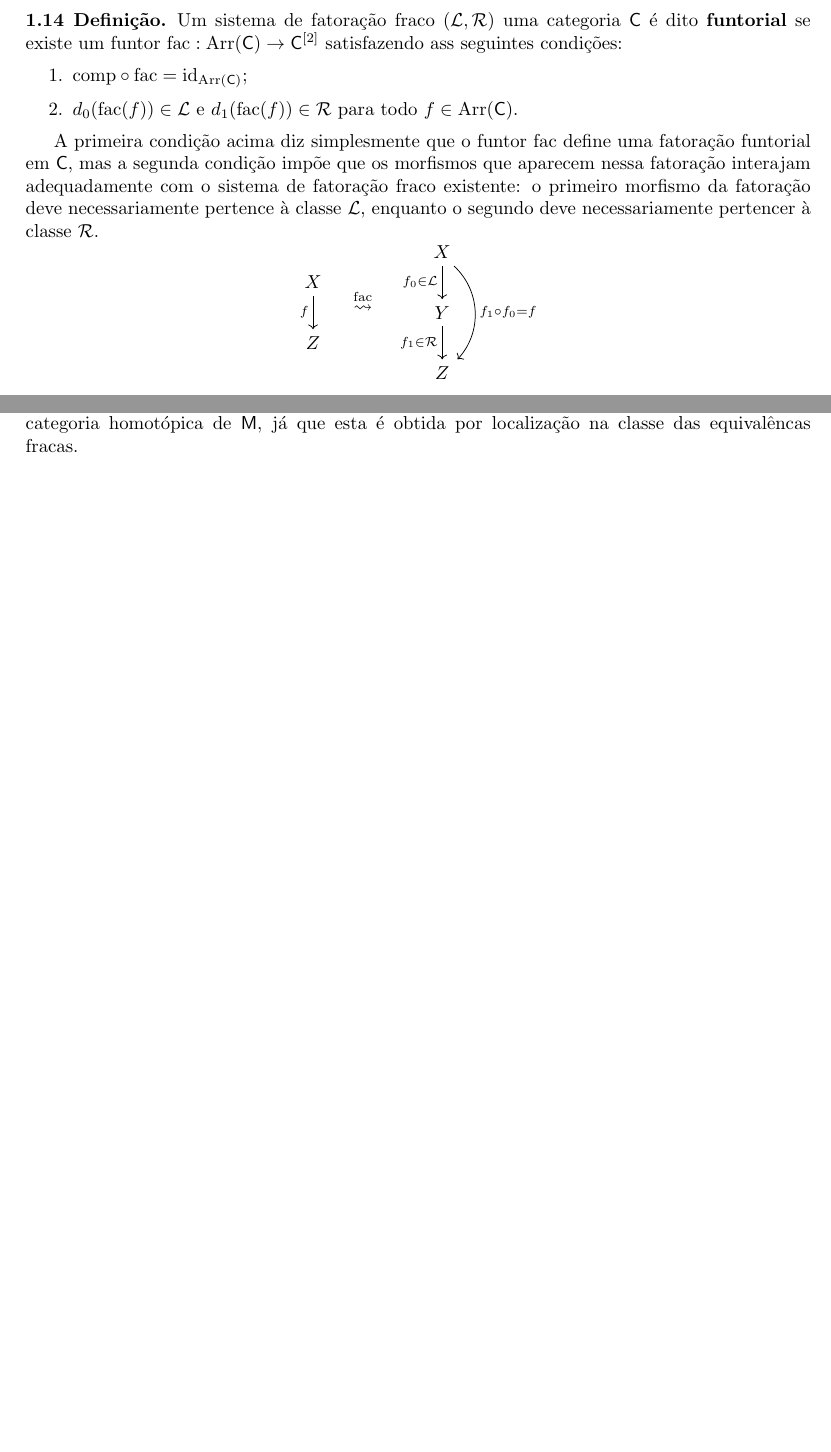
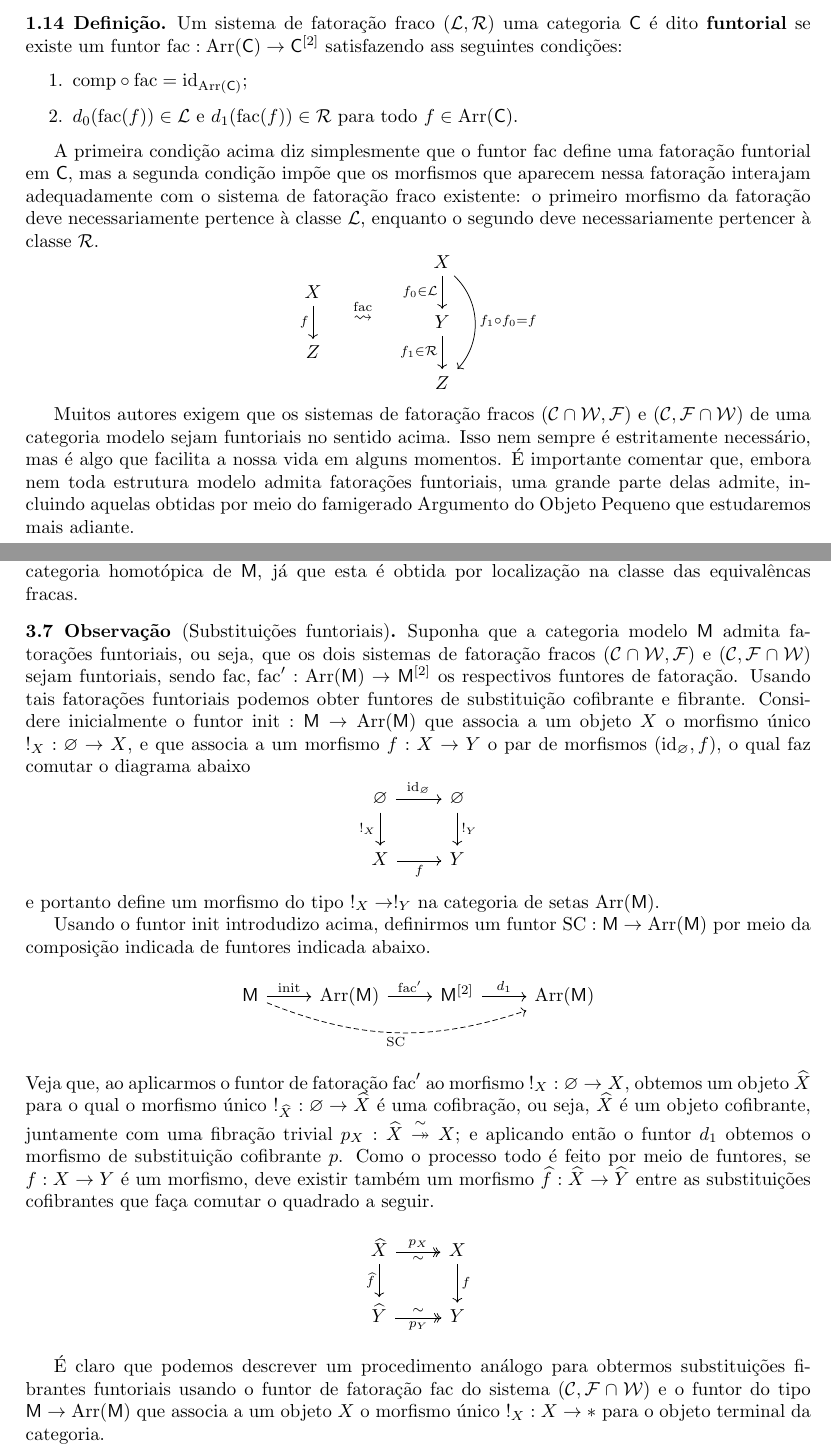
Before and after one commit to edmuuun/teoria-de-homotopia, a LaTeX document (main.tex, which reads preamble.tex, sections/categorias_modelo.tex, sections/objetos_fibrantes_cofibrantes.tex): two parts of pages 22 and 26 of 26 before the commit and two parts of pages 22 and 27 of 27 after it, joined at a grey line, cut so that both start at the same text, the shorter picture padded with empty space. The pictures show the PDF file main.pdf that the author committed with the source.

Commit message:
Substituições funtoriais. Acrescentei mais alguns comentários sobre fatorações funtoriais em categorias modelo e também uma observação explicando como obter substituições cofibrantes ou fibrantes de forma funtorial quando temos fatorações funtoriais à disposição na categoria.

```diff
--- a/preamble.tex
+++ b/preamble.tex
@@ -40,6 +40,7 @@
 \newcommand{\cod}{\mathrm{cod}}
 \newcommand{\comp}{\mathrm{comp}}
 \newcommand{\fac}{\mathrm{fac}}
+\newcommand{\init}{\mathrm{init}}
 
 \renewcommand{\qedsymbol}{$\blacksquare$}
 
--- a/sections/categorias_modelo.tex
+++ b/sections/categorias_modelo.tex
@@ -1731,6 +1731,10 @@ A primeira condição acima diz simplesmente que o funtor $\fac$ define uma fato
   \end{tikzcd}
 \end{displaymath}
 
+Muitos autores exigem que os sistemas de fatoração fracos $(\mathcal{C} \cap \mathcal{W},\mathcal{F})$ e $(\mathcal{C},\mathcal{F} \cap \mathcal{W})$ de uma categoria modelo sejam funtoriais no sentido acima.
+Isso nem sempre é estritamente necessário, mas é algo que facilita a nossa vida em alguns momentos.
+É importante comentar que, embora nem toda estrutura modelo admita fatorações funtoriais, uma grande parte delas admite, incluindo aquelas obtidas por meio do famigerado Argumento do Objeto Pequeno que estudaremos mais adiante.
+
 %%% Local Variables:
 %%% mode: latex
 %%% TeX-master: "../main"
--- a/sections/objetos_fibrantes_cofibrantes.tex
+++ b/sections/objetos_fibrantes_cofibrantes.tex
@@ -151,3 +151,11 @@ Podemos resumi-lo dizendo que toda aproximação cofibrante ou fibrante é fraca
 Isso certamente não significa que as duas aproximações sejam \emph{isomorfas}, já que equivalências fracas não são invertíveis em geral.
 É verdade, entretanto, que aproximações diferentes se tornam isomorfas ao passarmos para a categoria homotópica de $\mathsf{M}$, já que esta é obtida por localização na classe das equivalêncas fracas.
 
+\begin{obs}[Substituições funtoriais]
+  Suponha que a categoria modelo $\mathsf{M}$ admita fatorações funtoriais, ou seja, que os dois sistemas de fatoração fracos $(\mathcal{C} \cap \mathcal{W},\mathcal{F})$ e $(\mathcal{C},\mathcal{F} \cap \mathcal{W})$ sejam funtoriais, sendo $\fac,\, \fac': \Arr(\mathsf{M}) \to \mathsf{M}^{[2]}$ os respectivos funtores de fatoração.
+  Usando tais fatorações funtoriais podemos obter funtores de substituição cofibrante e fibrante.
+  Considere inicialmente o funtor $\init: \mathsf{M} \to \Arr(\mathsf{M})$ que associa a um objeto $X$ o morfismo único $!_{X}: \varnothing \to X$, e que associa a um morfismo $f: X \to Y$ o par de morfismos $(\id_{\varnothing},f)$, o qual faz comutar o diagrama abaixo
+  \begin{displaymath}
+    \begin{tikzcd}
+      \varnothing
+      \arrow[d, "!_{X}" swap]
@@ -154,3 +165,41 @@ Isso certamente não significa que as duas aproximações sejam \emph{isomorfas}
+      \\ X
+      \arrow[r, "f" swap]
+      & Y
+    \end{tikzcd}
+  \end{displaymath}
+  e portanto define um morfismo do tipo $!_{X} \to !_{Y}$ na categoria de setas $\Arr(\mathsf{M})$.
+
+  Usando o funtor $\init$ introdudizo acima, definirmos um funtor $\mathrm{SC}: \mathsf{M} \to \Arr(\mathsf{M})$ por meio da composição indicada de funtores indicada abaixo.
+  \begin{displaymath}
+    \begin{tikzcd}
+      \mathsf{M}
+      \arrow[r, "\init"]
+      \arrow[rrr, dashed, bend right=20, "\mathrm{SC}" swap]
+      & \Arr(\mathsf{M})
+      \arrow[r, "\fac'"]
+      & \mathsf{M}^{[2]}
+      \arrow[r, "d_{1}"]
+      & \Arr(\mathsf{M})
+    \end{tikzcd}
+  \end{displaymath}
+  Veja que, ao aplicarmos o funtor de fatoração $\fac'$ ao morfismo $!_{X}: \varnothing \to X$, obtemos um objeto $\widehat{X}$ para o qual o morfismo único $!_{\widehat{X}}: \varnothing \to \widehat{X}$ é uma cofibração, ou seja, $\widehat{X}$ é um objeto cofibrante, juntamente com uma fibração trivial $p_{X}: \widehat{X} \overset{\sim}{\fib} X$; e aplicando então o funtor $d_{1}$ obtemos o morfismo de substituição cofibrante $p$.
+  Como o processo todo é feito por meio de funtores, se $f: X \to Y$ é um morfismo, deve existir também um morfismo $\widehat{f}: \widehat{X} \to \widehat{Y}$ entre as substituições cofibrantes que faça comutar o quadrado a seguir.
+  \begin{displaymath}
+    \begin{tikzcd}
+      \widehat{X}
+      \arrow[r, two heads, "p_{X}", "\sim" {swap}]
+      \arrow[d, "\widehat{f}" swap]
+      & X
+      \arrow[d, "f"]
+      \\ \widehat{Y}
+      \arrow[r, two heads, "\sim", "p_{Y}" {swap}]
+      & Y
+    \end{tikzcd}
+  \end{displaymath}
+
+  É claro que podemos descrever um procedimento análogo para obtermos substituições fibrantes funtoriais usando o funtor de fatoração $\fac$ do sistema $(\mathcal{C},\mathcal{F} \cap \mathcal{W})$ e o funtor do tipo $\mathsf{M} \to \Arr(\mathsf{M})$ que associa a um objeto $X$ o morfismo único $!_{X}: X \to *$ para o objeto terminal da categoria.
+\end{obs}
+
 %%% Local Variables:
 %%% mode: latex
 %%% TeX-master: "../main"
```
Also changed, not shown: main.pdf, sections/objetos_fibrantes_cofibrantes.tex (3 more changed lines).
